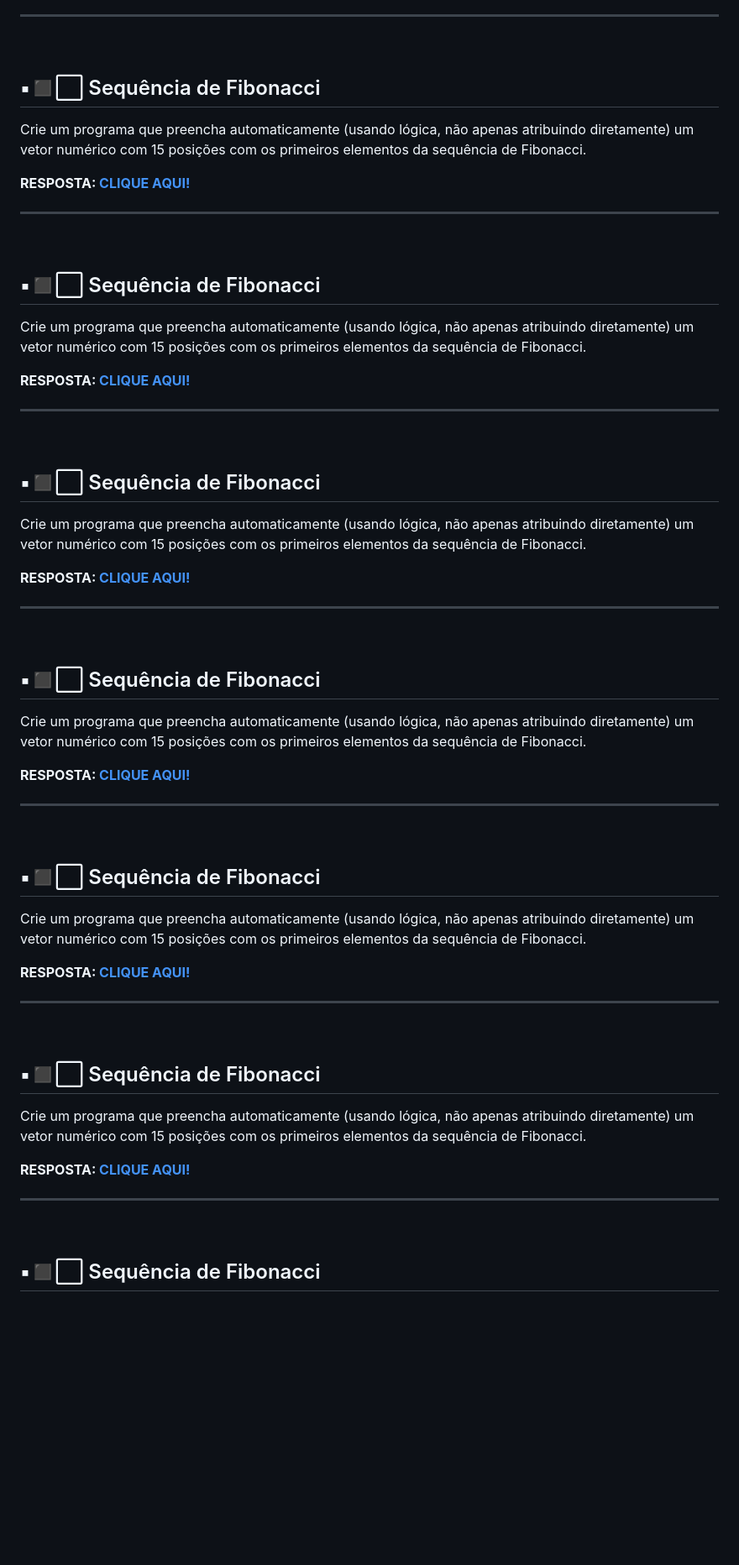
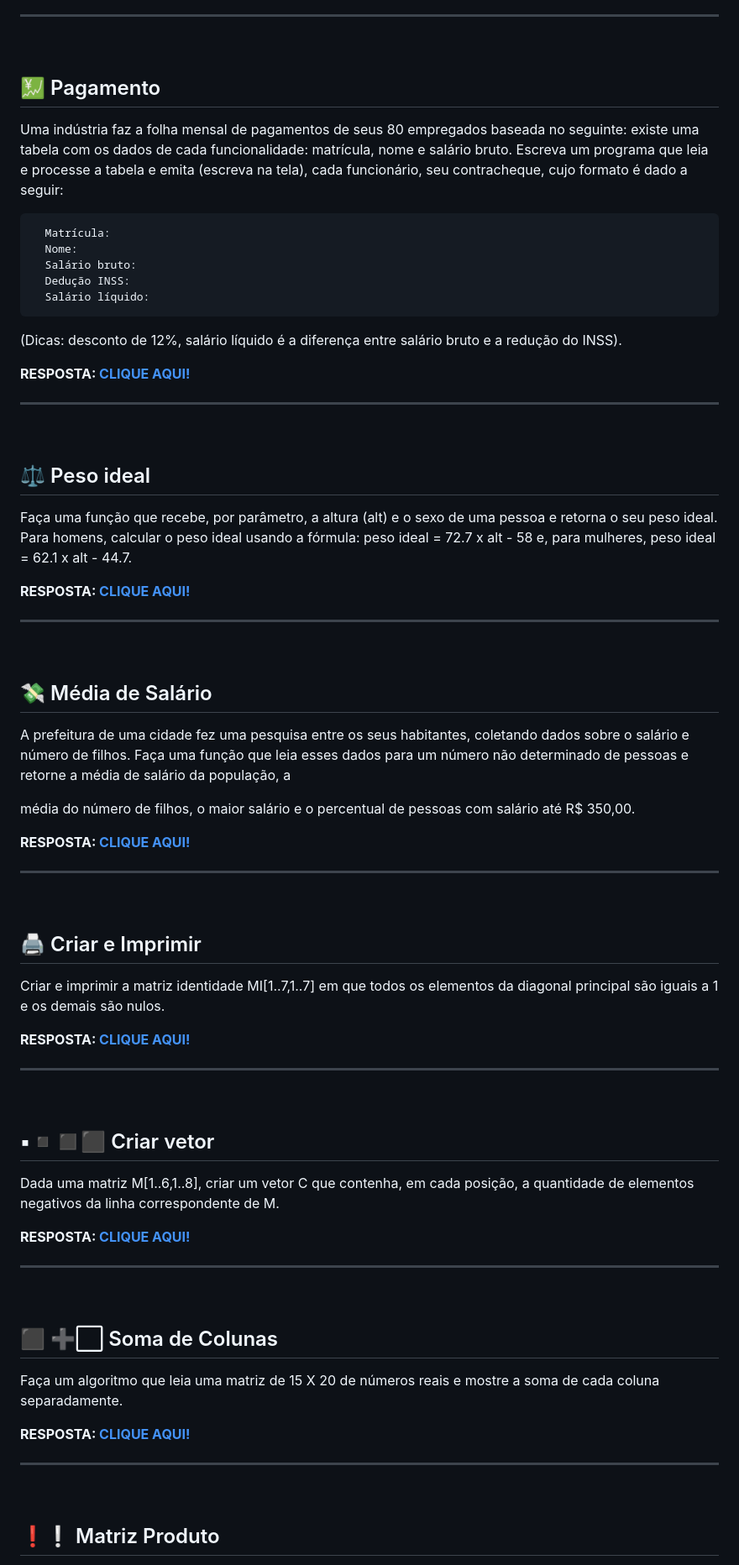
Before and after one commit to KAYSILVHA/exercicio-codifica-fullstack-2, a Markdown page: README.md, the part around the change printed below. Shown: that part at 84% size. GitHub-like rendering; blank space fills up the shorter version.

````diff
--- a/README.md
+++ b/README.md
@@ -432,11 +433,21 @@ da sequência de Fibonacci.
 <p>
 
 
-## ▪◼⬜ Sequência de Fibonacci
+## 💹 Pagamento
 
-Crie um programa que preencha automaticamente (usando lógica, não apenas
-atribuindo diretamente) um vetor numérico com 15 posições com os primeiros elementos
-da sequência de Fibonacci.
+Uma indústria faz a folha mensal de pagamentos de seus 80 empregados baseada
+no seguinte: existe uma tabela com os dados de cada funcionalidade: matrícula, nome e
+salário bruto. Escreva um programa que leia e processe a tabela e emita (escreva na
+tela), cada funcionário, seu contracheque, cujo formato é dado a seguir:
+```
+  Matrícula:
+  Nome:
+  Salário bruto:
+  Dedução INSS:
+  Salário líquido:
+```
+(Dicas: desconto de 12%, salário líquido é a diferença entre salário bruto e a redução do
+INSS).
 
 </p>
 
@@ -452,11 +463,11 @@ da sequência de Fibonacci.
 <p>
 
 
-## ▪◼⬜ Sequência de Fibonacci
+## ⚖ Peso ideal
 
-Crie um programa que preencha automaticamente (usando lógica, não apenas
-atribuindo diretamente) um vetor numérico com 15 posições com os primeiros elementos
-da sequência de Fibonacci.
+Faça uma função que recebe, por parâmetro, a altura (alt) e o sexo de uma pessoa e
+retorna o seu peso ideal. Para homens, calcular o peso ideal usando a fórmula: peso ideal
+= 72.7 x alt - 58 e, para mulheres, peso ideal = 62.1 x alt - 44.7.
 
 </p>
 
@@ -471,11 +482,14 @@ da sequência de Fibonacci.
 <p>
 
 
-## ▪◼⬜ Sequência de Fibonacci
+## 💸 Média de Salário
 
-Crie um programa que preencha automaticamente (usando lógica, não apenas
-atribuindo diretamente) um vetor numérico com 15 posições com os primeiros elementos
-da sequência de Fibonacci.
+A prefeitura de uma cidade fez uma pesquisa entre os seus habitantes, coletando
+dados sobre o salário e número de filhos. Faça uma função que leia esses dados para um
+número não determinado de pessoas e retorne a média de salário da população, a
+
+média do número de filhos, o maior salário e o percentual de pessoas com salário até R$
+350,00.
 
 </p>
 
@@ -490,11 +504,10 @@ da sequência de Fibonacci.
 <p>
 
 
-## ▪◼⬜ Sequência de Fibonacci
+## 🖨 Criar e Imprimir
 
-Crie um programa que preencha automaticamente (usando lógica, não apenas
-atribuindo diretamente) um vetor numérico com 15 posições com os primeiros elementos
-da sequência de Fibonacci.
+Criar e imprimir a matriz identidade MI[1..7,1..7] em que todos os elementos da
+diagonal principal são iguais a 1 e os demais são nulos.
 
 </p>
 
@@ -509,11 +522,10 @@ da sequência de Fibonacci.
 <p>
 
 
-## ▪◼⬜ Sequência de Fibonacci
+## ▪◾◼⬛ Criar vetor
 
-Crie um programa que preencha automaticamente (usando lógica, não apenas
-atribuindo diretamente) um vetor numérico com 15 posições com os primeiros elementos
-da sequência de Fibonacci.
+Dada uma matriz M[1..6,1..8], criar um vetor C que contenha, em cada posição, a
+quantidade de elementos negativos da linha correspondente de M.
 
 </p>
 
@@ -529,11 +541,10 @@ da sequência de Fibonacci.
 <p>
 
 
-## ▪◼⬜ Sequência de Fibonacci
+## ⬛ ➕⬜ Soma de Colunas
 
-Crie um programa que preencha automaticamente (usando lógica, não apenas
-atribuindo diretamente) um vetor numérico com 15 posições com os primeiros elementos
-da sequência de Fibonacci.
+Faça um algoritmo que leia uma matriz de 15 X 20 de números reais e mostre a soma
+de cada coluna separadamente.
 
 </p>
 
@@ -548,5 +559,5 @@ da sequência de Fibonacci.
 <p>
 
 
-## ▪◼⬜ Sequência de Fibonacci
+## ❗❕ Matriz Produto
 
````
Also changed, not shown: other parts of README.md (+96 -76 lines).
